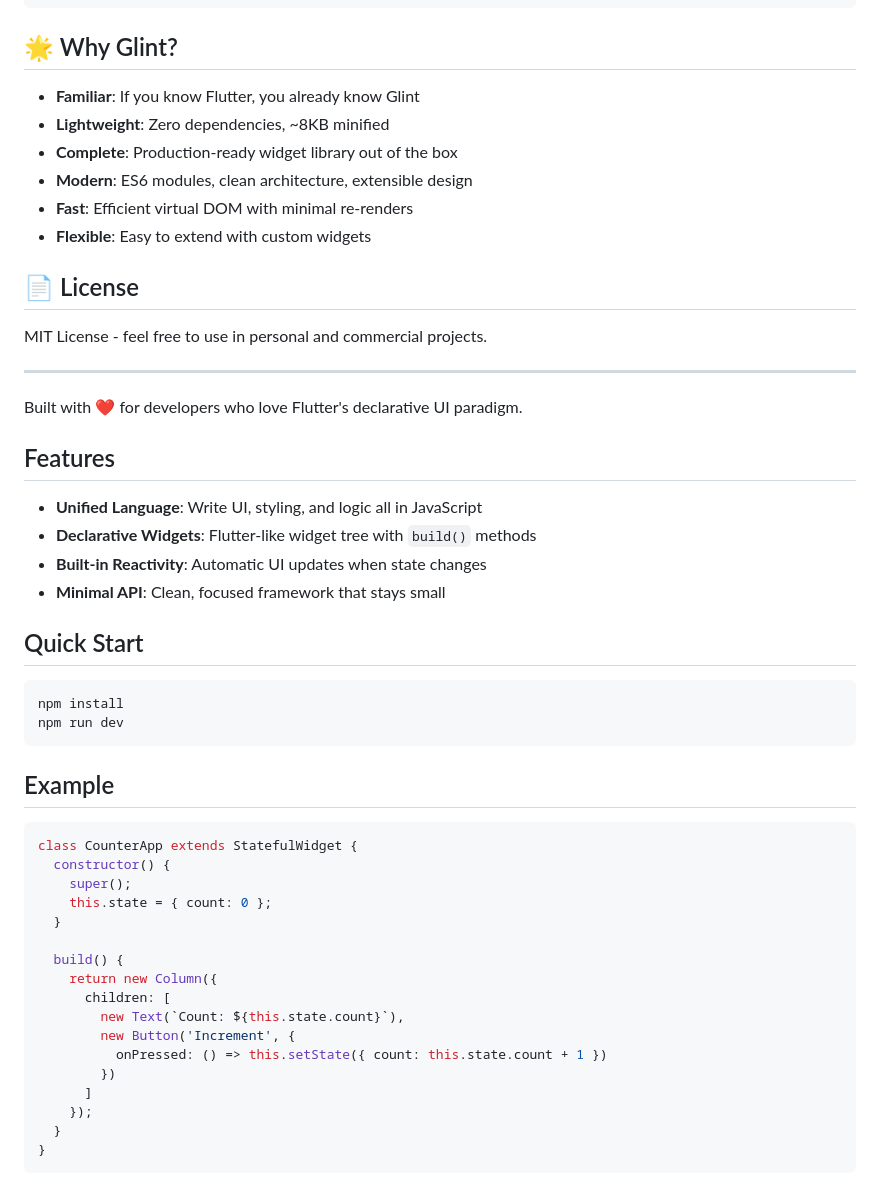
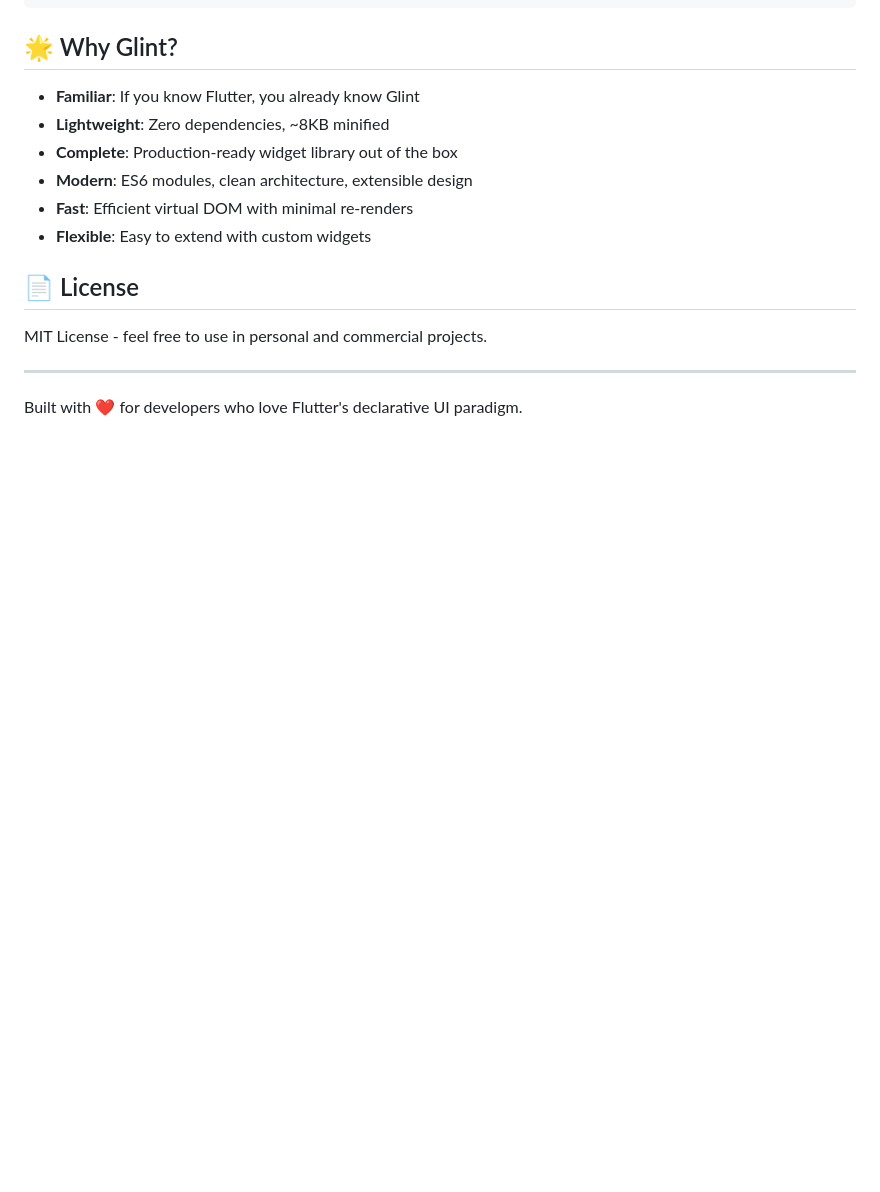
Before and after one commit to RednibCoding/glint, a Markdown page: README.md, the part around one of its changes. Rendered like a GitHub page; blank space fills up the shorter version.

````diff
--- a/README.md
+++ b/README.md
@@ -224,39 +227,3 @@ MIT License - feel free to use in personal and commercial projects.
 ---
 
 Built with ❤️ for developers who love Flutter's declarative UI paradigm.
-
-## Features
-
-- **Unified Language**: Write UI, styling, and logic all in JavaScript
-- **Declarative Widgets**: Flutter-like widget tree with `build()` methods
-- **Built-in Reactivity**: Automatic UI updates when state changes
-- **Minimal API**: Clean, focused framework that stays small
-
-## Quick Start
-
-```bash
-npm install
-npm run dev
-```
-
-## Example
-
-```javascript
-class CounterApp extends StatefulWidget {
-  constructor() {
-    super();
-    this.state = { count: 0 };
-  }
-
-  build() {
-    return new Column({
-      children: [
-        new Text(`Count: ${this.state.count}`),
-        new Button('Increment', {
-          onPressed: () => this.setState({ count: this.state.count + 1 })
-        })
-      ]
-    });
-  }
-}
-```
````
Also changed, not shown: other parts of README.md (+5 -2 lines).
